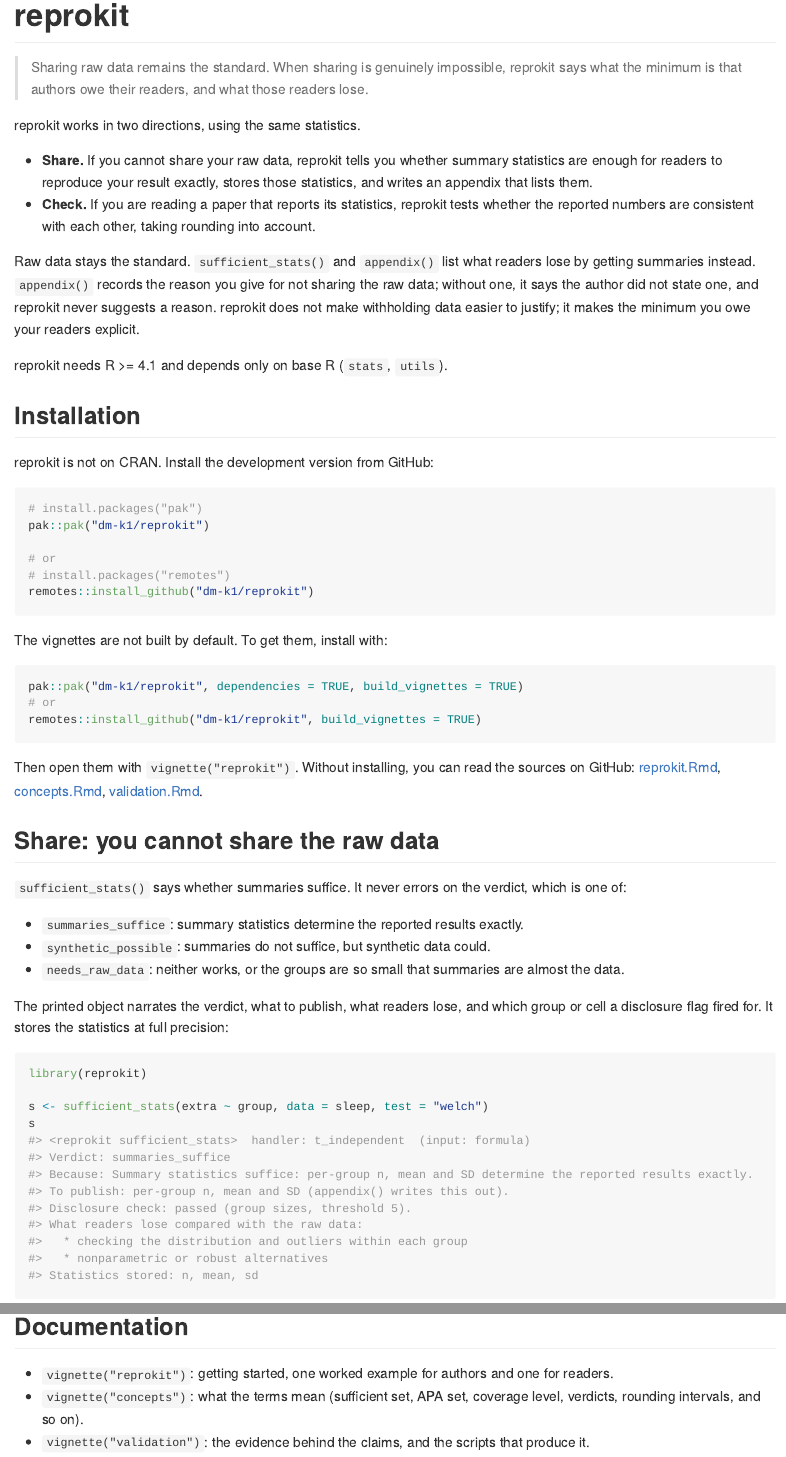
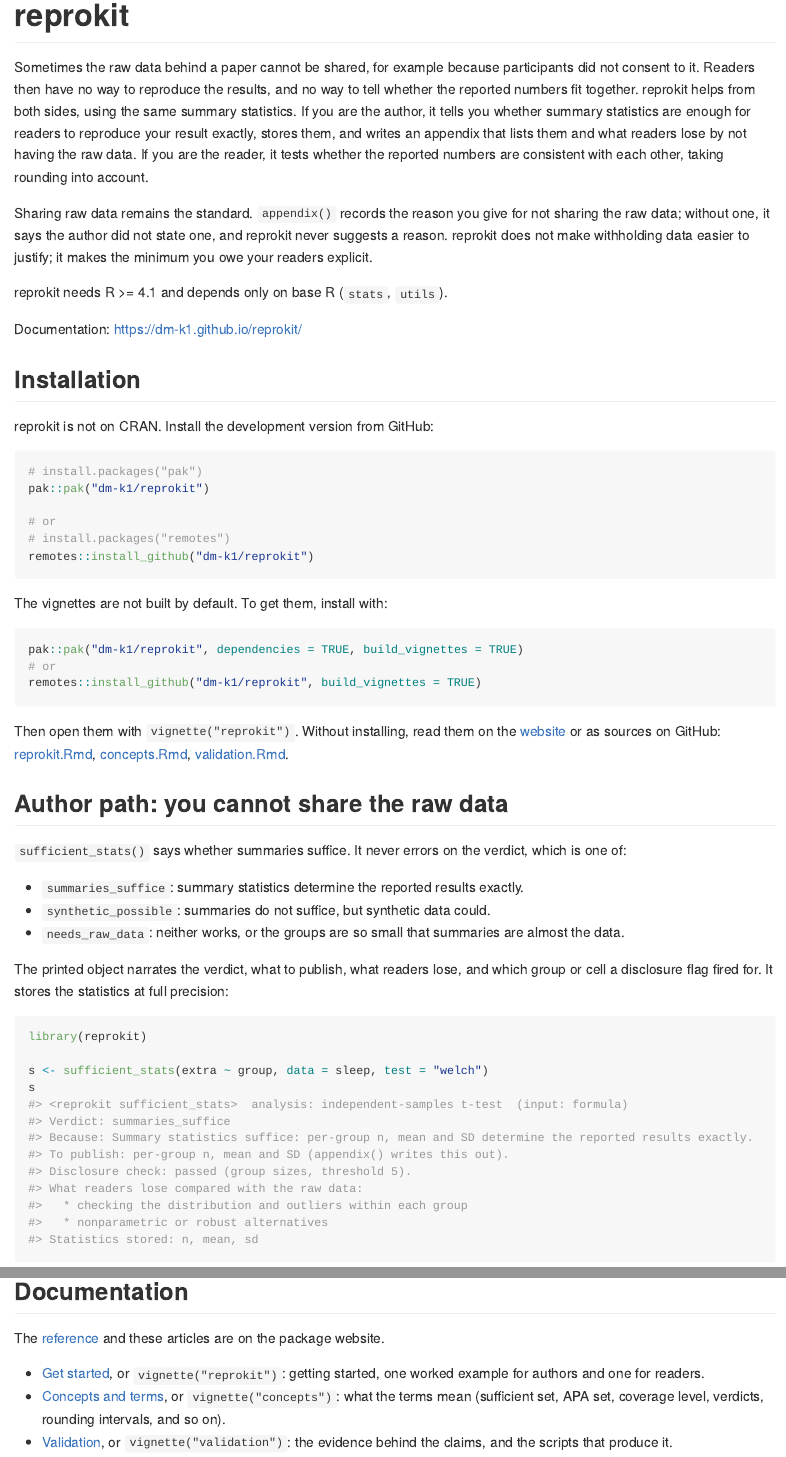
Before and after one commit to dm-k1/reprokit, an R Markdown document (README.Rmd): the page in a window 1100 px wide, from its top, and a second part further down, joined at a grey line. The pictures show the output file README.md that the author committed with the source, drawn offline in the style of GitHub; long lines of code are wrapped; badge pictures from the web are left out.

Commit message:
README: problem statement first, author and reader paths, documentation link, badges

````diff
--- a/README.Rmd
+++ b/README.Rmd
@@ -13,28 +13,27 @@
 <!-- badges: start -->
 [![Lifecycle: experimental](https://img.shields.io/badge/lifecycle-experimental-orange.svg)](https://lifecycle.r-lib.org/articles/stages.html#experimental)
 [![R-CMD-check](https://github.com/dm-k1/reprokit/actions/workflows/R-CMD-check.yaml/badge.svg)](https://github.com/dm-k1/reprokit/actions/workflows/R-CMD-check.yaml)
+[![lint](https://github.com/dm-k1/reprokit/actions/workflows/lint.yaml/badge.svg)](https://github.com/dm-k1/reprokit/actions/workflows/lint.yaml)
 <!-- badges: end -->
 
-> Sharing raw data remains the standard. When sharing is genuinely impossible,
-> reprokit says what the minimum is that authors owe their readers, and what
-> those readers lose.
+Sometimes the raw data behind a paper cannot be shared, for example because
+participants did not consent to it. Readers then have no way to reproduce the
+results, and no way to tell whether the reported numbers fit together. reprokit
+helps from both sides, using the same summary statistics. If you are the
+author, it tells you whether summary statistics are enough for readers to
+reproduce your result exactly, stores them, and writes an appendix that lists
+them and what readers lose by not having the raw data. If you are the reader, it
+tests whether the reported numbers are consistent with each other, taking
+rounding into account.
 
-reprokit works in two directions, using the same statistics.
-
-* **Share.** If you cannot share your raw data, reprokit tells you whether
-  summary statistics are enough for readers to reproduce your result exactly,
-  stores those statistics, and writes an appendix that lists them.
-* **Check.** If you are reading a paper that reports its statistics, reprokit
-  tests whether the reported numbers are consistent with each other, taking
-  rounding into account.
-
-Raw data stays the standard. `sufficient_stats()` and `appendix()` list what
-readers lose by getting summaries instead. `appendix()` records the reason you
-give for not sharing the raw data; without one, it says the author did not state
-one, and reprokit never suggests a reason. reprokit does not make withholding data
+Sharing raw data remains the standard. `appendix()` records the reason you give
+for not sharing the raw data; without one, it says the author did not state one,
+and reprokit never suggests a reason. reprokit does not make withholding data
 easier to justify; it makes the minimum you owe your readers explicit.
 
 reprokit needs R >= 4.1 and depends only on base R (`stats`, `utils`).
+
+Documentation: <https://dm-k1.github.io/reprokit/>
 
 ## Installation
 
@@ -57,13 +56,13 @@
 remotes::install_github("dm-k1/reprokit", build_vignettes = TRUE)
 ```
 
-Then open them with `vignette("reprokit")`. Without installing, you can read
-the sources on GitHub:
+Then open them with `vignette("reprokit")`. Without installing, read them on the
+[website](https://dm-k1.github.io/reprokit/) or as sources on GitHub:
 [reprokit.Rmd](https://github.com/dm-k1/reprokit/blob/main/vignettes/reprokit.Rmd),
 [concepts.Rmd](https://github.com/dm-k1/reprokit/blob/main/vignettes/concepts.Rmd),
 [validation.Rmd](https://github.com/dm-k1/reprokit/blob/main/vignettes/validation.Rmd).
 
-## Share: you cannot share the raw data
+## Author path: you cannot share the raw data
 
 `sufficient_stats()` says whether summaries suffice. It never errors on the
 verdict, which is one of:
@@ -151,6 +150,17 @@
 first: `"student"`, `"welch"`, `"one_sample"`, `"paired"`, `"pearson"`, `"oneway"`,
 `"factorial"`, `"chisq"`, `"gof"`, `"mediation"`, `"lm"`, `"lm_simple"` or
 `"lm_moderation"`.
+
+## Documentation
+
+The [reference](https://dm-k1.github.io/reprokit/reference/) and these articles are on the package website.
+
+* [Get started](https://dm-k1.github.io/reprokit/articles/reprokit.html), or `vignette("reprokit")`: getting started, one worked example for authors and
+  one for readers.
+* [Concepts and terms](https://dm-k1.github.io/reprokit/articles/concepts.html), or `vignette("concepts")`: what the terms mean (sufficient set, APA set,
+  coverage level, verdicts, rounding intervals, and so on).
+* [Validation](https://dm-k1.github.io/reprokit/articles/validation.html), or `vignette("validation")`: the evidence behind the claims, and the scripts that
+  produce it.
 
 ## What it covers
 
@@ -220,15 +230,6 @@
                t = c(wt = "-5.00", hp = "-3.67"), df2 = "29", k = 2)
 ```
 
-## Documentation
-
-* `vignette("reprokit")`: getting started, one worked example for authors and
-  one for readers.
-* `vignette("concepts")`: what the terms mean (sufficient set, APA set,
-  coverage level, verdicts, rounding intervals, and so on).
-* `vignette("validation")`: the evidence behind the claims, and the scripts that
-  produce it.
-
 ## Status and limits
 
 reprokit is version 0.1.0, the first release, with lifecycle "experimental":
````
Also changed, not shown: README.md, README.Rmd (2 more changed lines).
